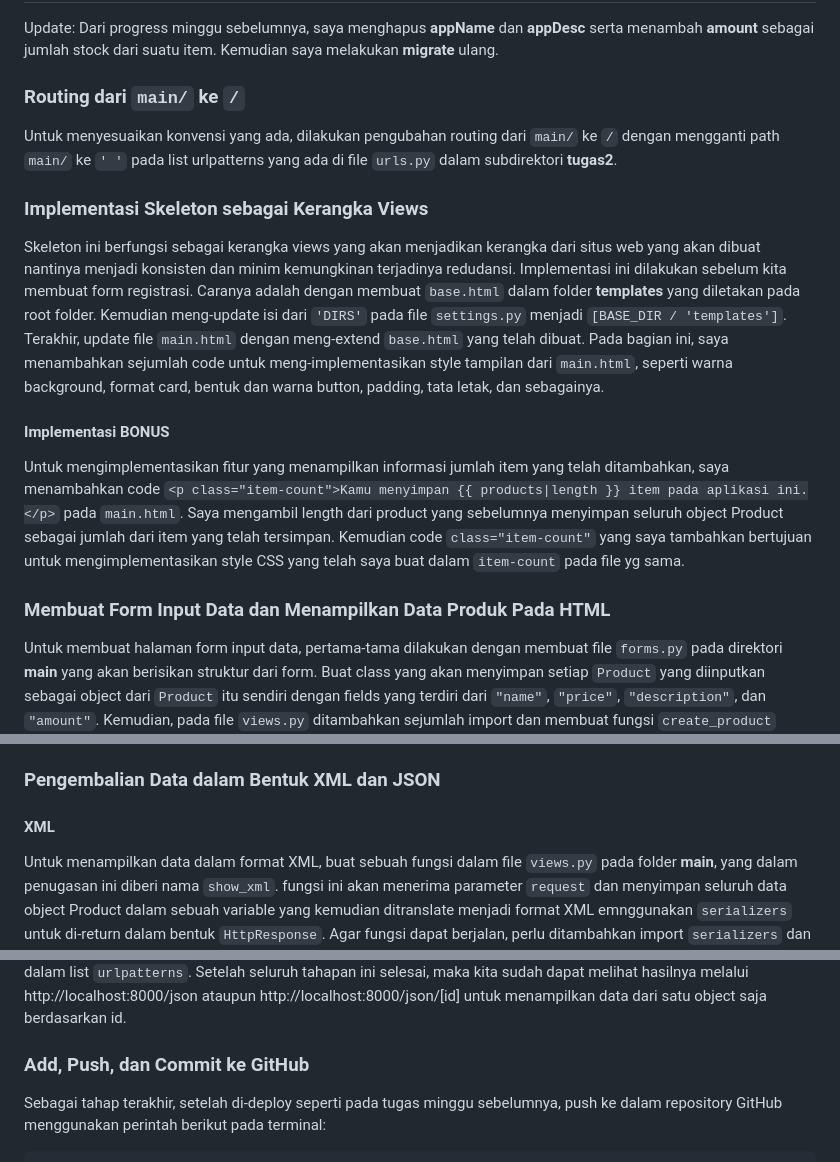
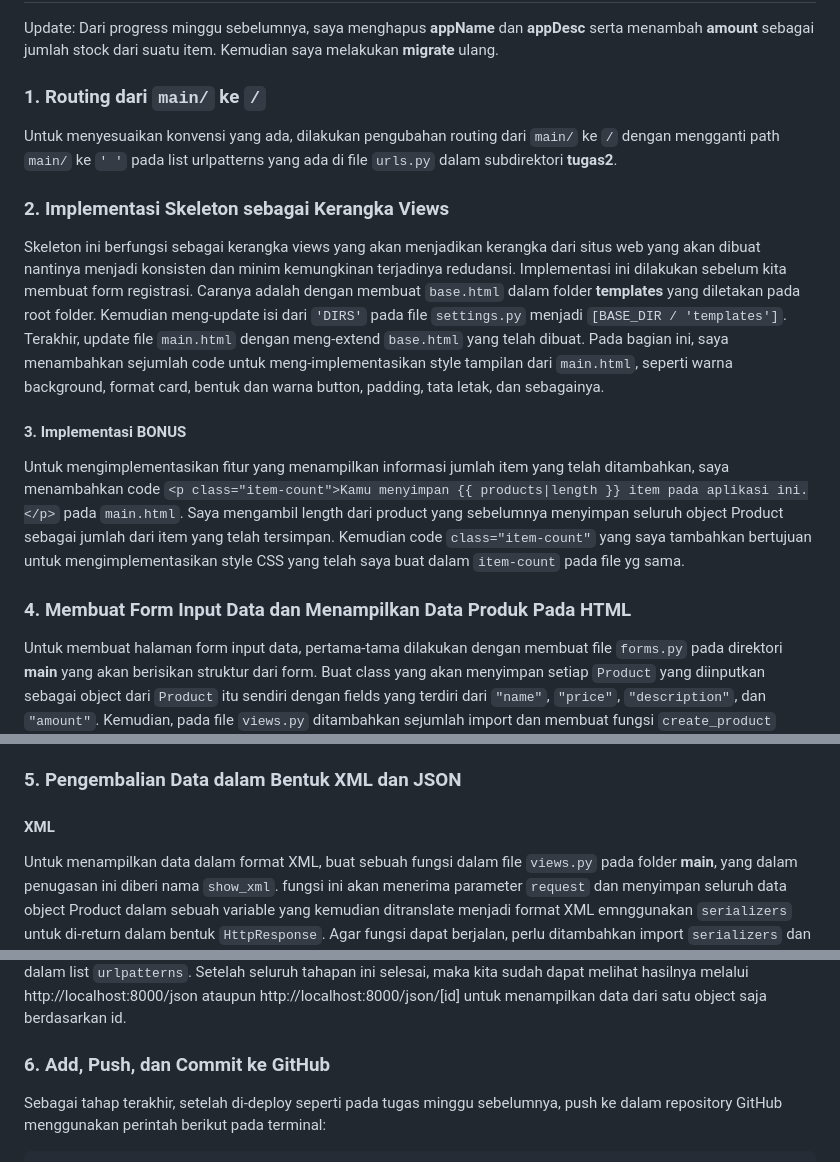
Before and after one commit to shfiradifa/tugas-2, a Markdown page: README.md, 3 parts joined by grey strips. Drawn GitHub-style.

Commit message:
dokum postman

````diff
--- a/README.md
+++ b/README.md
@@ -102,31 +102,31 @@ JSON sering digunakan dalam pertukaran data antara aplikasi web modern karena be
 ## Cara Implementasi Checklist:
 Update: Dari progress minggu sebelumnya, saya menghapus **appName** dan **appDesc** serta menambah **amount** sebagai jumlah stock dari suatu item. Kemudian saya melakukan **migrate** ulang.
 
-### Routing dari `main/` ke `/`
+### 1. Routing dari `main/` ke `/`
 
 Untuk menyesuaikan konvensi yang ada, dilakukan pengubahan routing dari `main/` ke `/` dengan mengganti path `main/` ke `' '` pada list urlpatterns yang ada di file `urls.py` dalam subdirektori **tugas2**.
 
-### Implementasi Skeleton sebagai Kerangka Views
+### 2. Implementasi Skeleton sebagai Kerangka Views
 
 Skeleton ini berfungsi sebagai kerangka views yang akan menjadikan kerangka dari situs web yang akan dibuat nantinya menjadi konsisten dan minim kemungkinan terjadinya redudansi. Implementasi ini dilakukan sebelum kita membuat form registrasi. Caranya adalah dengan membuat `base.html` dalam folder **templates** yang diletakan pada root folder. Kemudian meng-update isi dari `'DIRS'` pada file `settings.py` menjadi `[BASE_DIR / 'templates']`. Terakhir, update file `main.html` dengan meng-extend `base.html` yang telah dibuat. Pada bagian ini, saya menambahkan sejumlah code untuk meng-implementasikan style tampilan dari `main.html`, seperti warna background, format card, bentuk dan warna button, padding, tata letak, dan sebagainya.
 
-#### Implementasi BONUS
+#### 3. Implementasi BONUS
 Untuk mengimplementasikan fitur yang menampilkan informasi jumlah item yang telah ditambahkan, saya menambahkan code `<p class="item-count">Kamu menyimpan {{ products|length }} item pada aplikasi ini.</p>` pada `main.html`. Saya mengambil length dari product yang sebelumnya menyimpan seluruh object Product sebagai jumlah dari item yang telah tersimpan. Kemudian code `class="item-count"` yang saya tambahkan bertujuan untuk mengimplementasikan style CSS yang telah saya buat dalam `item-count` pada file yg sama.
 
-### Membuat Form Input Data dan Menampilkan Data Produk Pada HTML
+### 4. Membuat Form Input Data dan Menampilkan Data Produk Pada HTML
 
 Untuk membuat halaman form input data, pertama-tama dilakukan dengan membuat file `forms.py` pada direktori **main** yang akan berisikan struktur dari form. Buat class yang akan menyimpan setiap `Product` yang diinputkan sebagai object dari `Product` itu sendiri dengan fields yang terdiri dari `"name"`, `"price"`, `"description"`, dan `"amount"`.
 Kemudian, pada file `views.py` ditambahkan sejumlah import dan membuat fungsi `create_product` dengan parameter `request` dan fungsi `show_main`. Fungsi `create_product` digunakan untuk menyimpan input data form setelah divalidasi. Kemudian dikembalikan ke halaman `main`. Fungsi `show_main` akan menyimpan variable `name`, `class`, dan seluruh object `Product` dalam database kemudian di-render ke `main.html`. Setelah kedua file dibuat, di-import ke dalam file `urls.py` yang berada pada folder **main** dan ditambahkan path `path('create-product', create_product, name='create_product'),` dalam list `urlpatterns`.
 Selanjutnya, untuk implementasikan pembuatan tampilan halaman create-product dalam file `create_product.html` yang diletakkan pada folder **templates** dalam folder **main**. Dalam file tersebut, fields form yang sebelumnya telah dibuat, ditampilakan dalam bentuk table dengan perintah `{{ form.as_table }}`. Kemudian saya membuat beberapa code untuk mengatur style tampilan halaman seperti serupa dengan style pada `main.html`. Terakhir, buat tampilan informasi products yang telah ditambahkan dalam bentuk sebuah tabel di `main.html` dan lakukan redirrect dari button `Add New Product` ke halaman form yang baru saja dibuat yaitu `create_product`.
 
-### Pengembalian Data dalam Bentuk XML dan JSON
+### 5. Pengembalian Data dalam Bentuk XML dan JSON
 #### XML
 Untuk menampilkan data dalam format XML, buat sebuah fungsi dalam file `views.py` pada folder **main**, yang dalam penugasan ini diberi nama `show_xml`. fungsi ini akan menerima parameter `request` dan menyimpan seluruh data object Product dalam sebuah variable yang kemudian ditranslate menjadi format XML emnggunakan `serializers` untuk di-return dalam bentuk `HttpResponse`. Agar fungsi dapat berjalan, perlu ditambahkan import `serializers` dan `HttpResponse` dari modul django. Kemudian, untuk menampilkan data berdasarkan id, buat sebuah fungsi bernama `show_xml_by_id` yang berfungsi sama dengan fungsi sebelumnya namun dengan tambahan parameter `id`. Setelah itu, import kedua fungsi tersebut dalam file `urls.py` pada folder **main** dan tambahkan path `path('xml/', show_xml, name='show_xml'),` dan `path('xml/<int:id>/', show_xml_by_id, name='show_xml_by_id')` ke dalam list `urlpatterns`. Sampai step ini, kita sudah dapat melihat data dalam bentuk XML melalui http://localhost:8000/xml ataupun http://localhost:8000/xml/[id] untuk menampilkan hasilnya.
 
 #### JSON
 Untuk menampilkan data dalam format XML, hanya perlu melakukan langkah yang sama dengan XML dan disesuaikan dengan JSON seperti prnamaan fungsinya menjadi `show_json` dan `show_json_by_id`. Kemudian menambahkan import kedua fungsi tersebut pada file `urls.py` dalam folder **main** dan tambahkan pula path `path('json/', show_json, name='show_json'),` dan `path('json/<int:id>/', show_json_by_id, name='show_json_by_id'),` ke dalam list `urlpatterns`. Setelah seluruh tahapan ini selesai, maka kita sudah dapat melihat hasilnya melalui http://localhost:8000/json ataupun http://localhost:8000/json/[id] untuk menampilkan data dari satu object saja berdasarkan id.
 
-### Add, Push, dan Commit ke GitHub
+### 6. Add, Push, dan Commit ke GitHub
 
 Sebagai tahap terakhir, setelah di-deploy seperti pada tugas minggu sebelumnya, push ke dalam repository GitHub menggunakan perintah berikut pada terminal:
 ```bash
````
